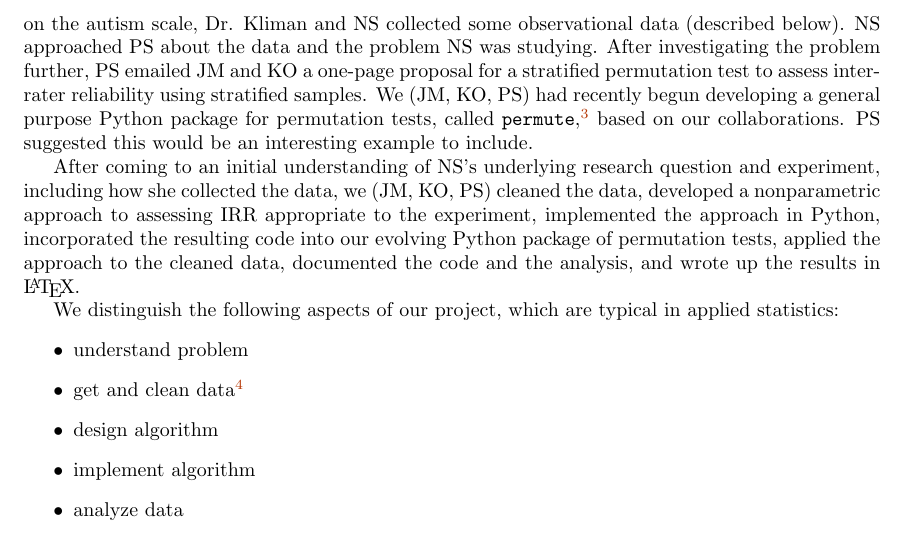
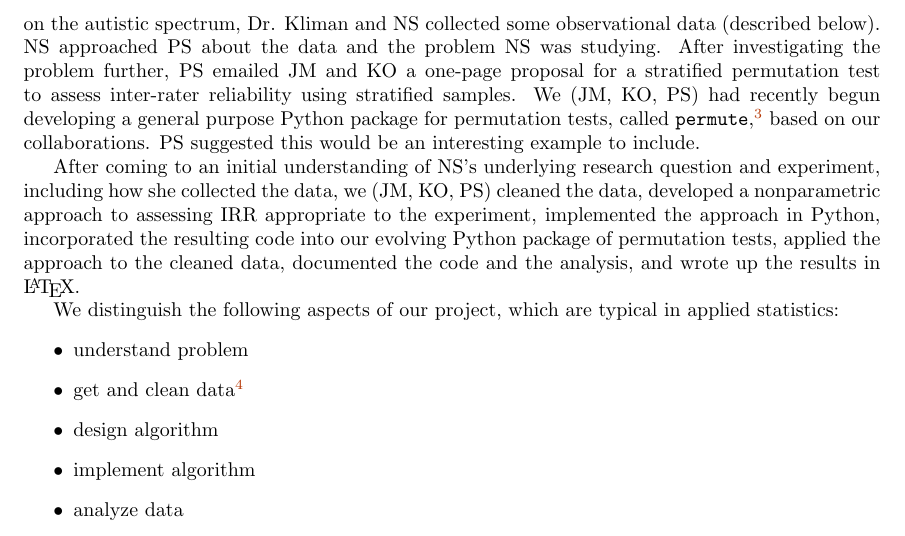
Before and after one commit to jarrodmillman/irr-case-study, a LaTeX document (millman_ottoboni_stark.tex): part of page 3 of 12, cut so that both start at the same text. Compiled offline with pdfLaTeX.

Commit message:
corrections per Naomi

```diff
--- a/millman_ottoboni_stark.tex
+++ b/millman_ottoboni_stark.tex
@@ -197,7 +197,7 @@ and run the analysis script \texttt{analysis.py}.
 
 Our project arose from a pilot study NS was working on with Dr.~Gilbert Kliman of
 the Children's Psychological Health Center in San Francisco.
-To investigate therapeutic interventions with children on the autism scale,
+To investigate therapeutic interventions with children on the autistic spectrum,
 Dr. Kliman and NS collected some observational data (described below).
 NS approached PS about the data and the problem NS was studying.
 After investigating the problem further, PS emailed JM and KO a one-page
```
Also changed, not shown: millman_ottoboni_stark.pdf, millman_ottoboni_stark.tex (2 more changed lines).
